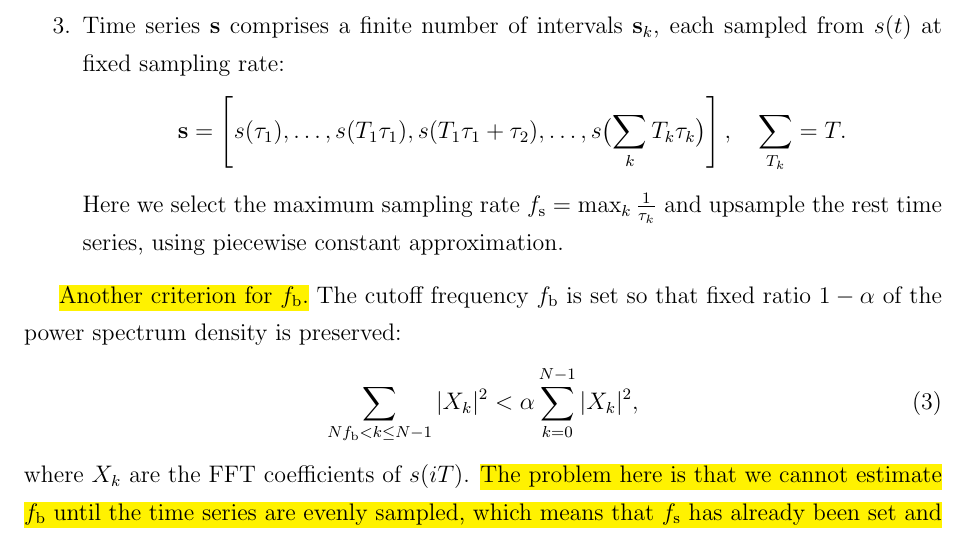
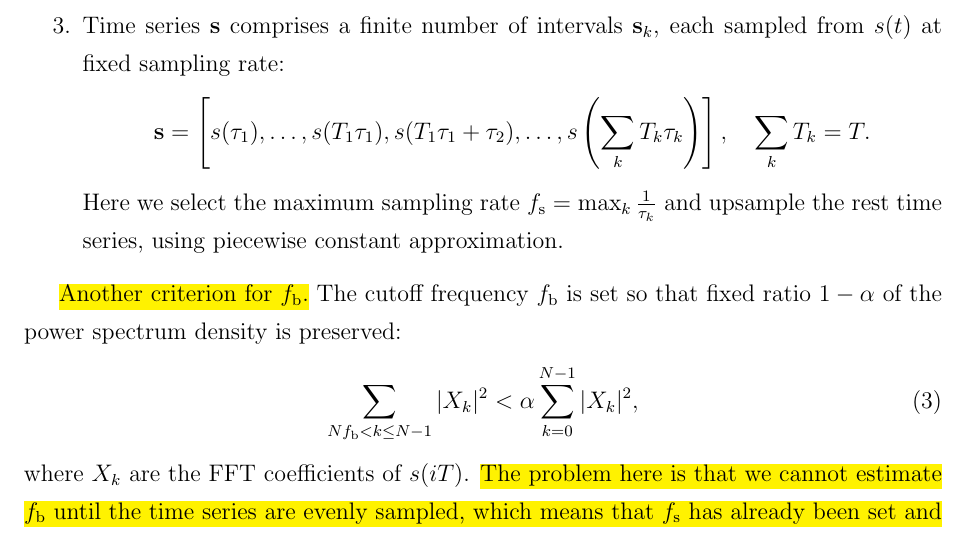
Before and after one commit to Strijov/Multiscale, a LaTeX document (doc/MultiscaleForecasting.tex): part of page 7 of 27, cut so that both start at the same text. Compiled offline with pdfLaTeX; the source files are stored in an older character set and shown here as Unicode.

Commit message:
minor changes

```diff
--- a/doc/MultiscaleForecasting.tex
+++ b/doc/MultiscaleForecasting.tex
@@ -156,7 +156,7 @@ In this case the number $\Ts$ of resampled observations equals the initial numbe
 \[ |t_{i+1} - t_{i}| = n\tau, n \in \mathbb{N}.\]
 Here $\ts = \tau$ and missing values are the only ones that one needs to approximate.
 \item Time series $\bs$ comprises a finite number of intervals $\bs_k$, each sampled from $s(t)$ at fixed sampling rate:
-\[ \bs = \left[s(\tau_1), \dots, s(T_1\tau_1), s(T_1\tau_1 + \tau_2), \dots,  s\bigl(\sum_{k}T_k\tau_k\bigr)\right], \quad \sum_{T_k} = T.\]
+\[ \bs = \left[s(\tau_1), \dots, s(T_1\tau_1), s(T_1\tau_1 + \tau_2), \dots,  s\left(\sum_{k}T_k\tau_k\right)\right], \quad \sum_k{T_k} = T.\]
 Here we select the maximum sampling rate $\fs = \max_{k} \frac{1}{\tau_k}$ and upsample the rest time series, using piecewise constant approximation.
 \end{enumerate}
 
```
Also changed, not shown: doc/MultiscaleForecasting.pdf.
